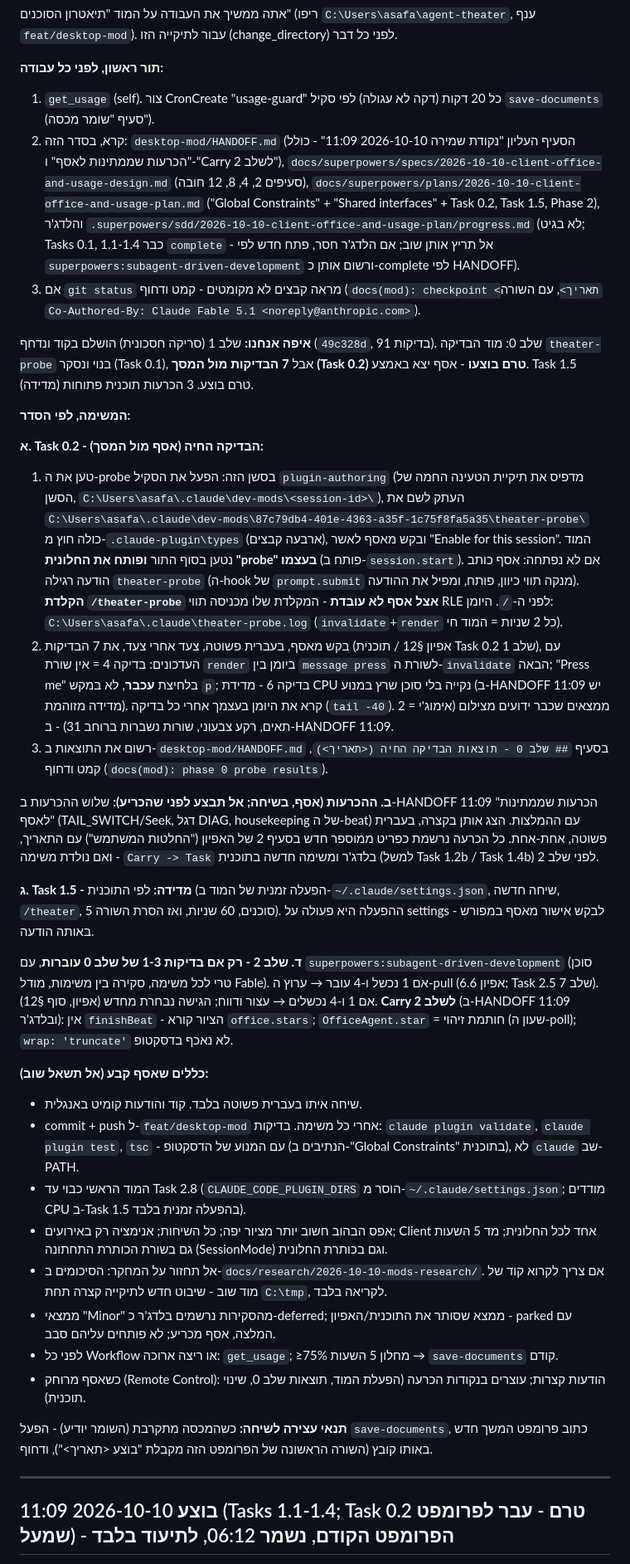
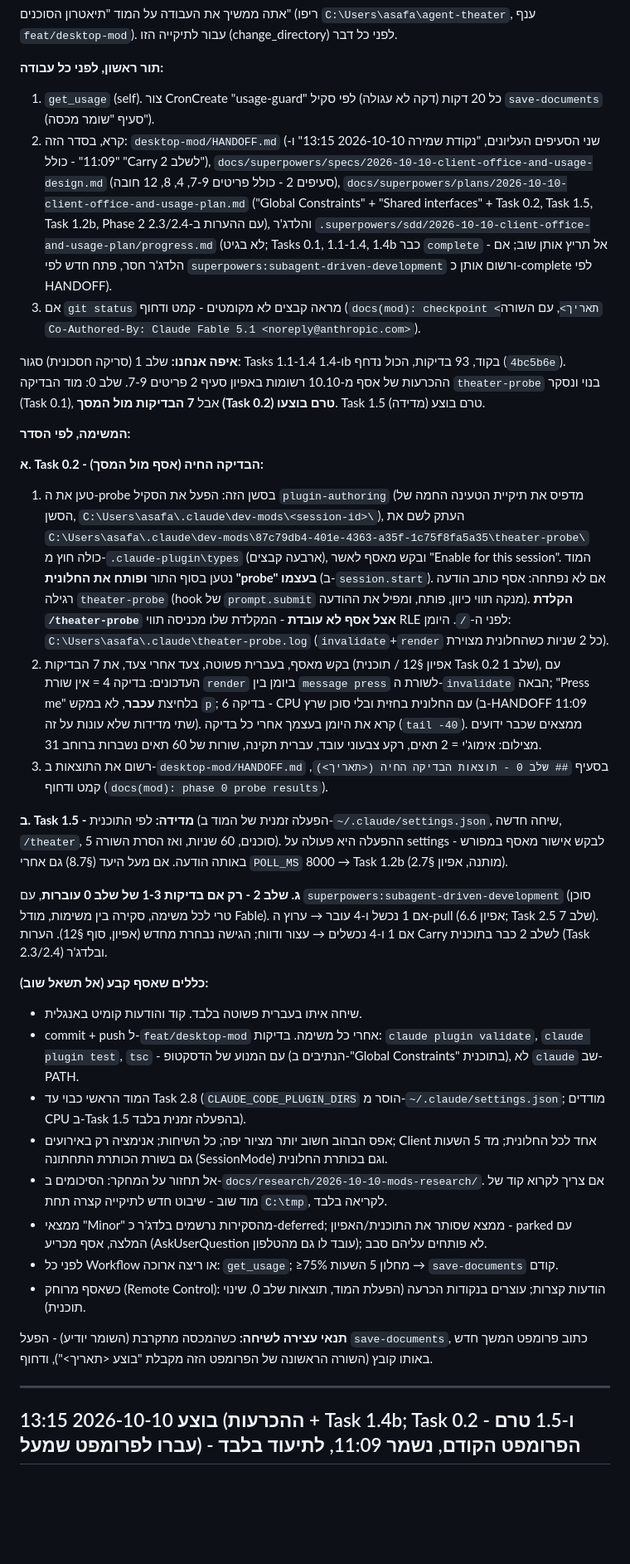
Before and after one commit to asafabram-ship-it/claude-theater, a Markdown page: desktop-mod/פרומפט להמשך - בניית המשרד על Client.md, the part around one of its changes. Shown at 83% size. GitHub-like rendering; blank space fills up the shorter version.

```diff
--- a/desktop-mod/פרומפט להמשך - בניית המשרד על Client.md
+++ b/desktop-mod/פרומפט להמשך - בניית המשרד על Client.md
@@ -10,23 +10,21 @@
 
 **תור ראשון, לפני כל עבודה:**
 1. `get_usage` (self). צור CronCreate "usage-guard" כל 20 דקות (דקה לא עגולה) לפי סקיל `save-documents` (סעיף "שומר מכסה").
-2. קרא, בסדר הזה: `desktop-mod/HANDOFF.md` (הסעיף העליון "נקודת שמירה 2026-10-10 11:09" - כולל "הכרעות שממתינות לאסף" ו-"Carry לשלב 2"), `docs/superpowers/specs/2026-10-10-client-office-and-usage-design.md` (סעיפים 2, 4, 8, 12 חובה), `docs/superpowers/plans/2026-10-10-client-office-and-usage-plan.md` ("Global Constraints" + "Shared interfaces" + Task 0.2, Task 1.5, Phase 2), והלדג'ר `.superpowers/sdd/2026-10-10-client-office-and-usage-plan/progress.md` (לא בגיט; Tasks 0.1, 1.1-1.4 כבר `complete` - אל תריץ אותן שוב; אם הלדג'ר חסר, פתח חדש לפי `superpowers:subagent-driven-development` ורשום אותן כ-complete לפי HANDOFF).
+2. קרא, בסדר הזה: `desktop-mod/HANDOFF.md` (שני הסעיפים העליונים, "נקודת שמירה 2026-10-10 13:15" ו-"11:09" - כולל "Carry לשלב 2"), `docs/superpowers/specs/2026-10-10-client-office-and-usage-design.md` (סעיפים 2 - כולל פריטים 7-9, 4, 8, 12 חובה), `docs/superpowers/plans/2026-10-10-client-office-and-usage-plan.md` ("Global Constraints" + "Shared interfaces" + Task 0.2, Task 1.5, Task 1.2b, Phase 2 עם ההערות ב-2.3/2.4), והלדג'ר `.superpowers/sdd/2026-10-10-client-office-and-usage-plan/progress.md` (לא בגיט; Tasks 0.1, 1.1-1.4, 1.4b כבר `complete` - אל תריץ אותן שוב; אם הלדג'ר חסר, פתח חדש לפי `superpowers:subagent-driven-development` ורשום אותן כ-complete לפי HANDOFF).
 3. אם `git status` מראה קבצים לא מקומטים - קמט ודחוף (`docs(mod): checkpoint <תאריך>`, עם השורה `Co-Authored-By: Claude Fable 5.1 <noreply@anthropic.com>`).
 
-**איפה אנחנו:** שלב 1 (סריקה חסכונית) הושלם בקוד ונדחף (`49c328d`, 91 בדיקות). שלב 0: מוד הבדיקה `theater-probe` בנוי ונסקר (Task 0.1), אבל **7 הבדיקות מול המסך (Task 0.2) טרם בוצעו** - אסף יצא באמצע. Task 1.5 (מדידה) טרם בוצע. 3 הכרעות תוכנית פתוחות.
+**איפה אנחנו:** שלב 1 (סריקה חסכונית) סגור: Tasks 1.1-1.4 ו-1.4b בקוד, 93 בדיקות, הכול נדחף (`4bc5b6e`). ההכרעות של אסף מ-10.10 רשומות באפיון סעיף 2 פריטים 7-9. שלב 0: מוד הבדיקה `theater-probe` בנוי ונסקר (Task 0.1), אבל **7 הבדיקות מול המסך (Task 0.2) טרם בוצעו**. Task 1.5 (מדידה) טרם בוצע.
 
 **המשימה, לפי הסדר:**
 
 **א. Task 0.2 - הבדיקה החיה (אסף מול המסך):**
-1. טען את ה-probe בסשן הזה: הפעל את הסקיל `plugin-authoring` (מדפיס את תיקיית הטעינה החמה של הסשן, `C:\Users\asafa\.claude\dev-mods\<session-id>\`), העתק לשם את `C:\Users\asafa\.claude\dev-mods\87c79db4-401e-4363-a35f-1c75f8fa5a35\theater-probe\` כולה חוץ מ-`.claude-plugin\types` (ארבעה קבצים), ובקש מאסף לאשר "Enable for this session". המוד נטען בסוף התור **ופותח את החלונית "probe" בעצמו** (פותח ב-`session.start`). אם לא נפתחה: אסף כותב הודעה רגילה `theater-probe` (ה-hook של `prompt.submit` מנקה תווי כיוון, פותח, ומפיל את ההודעה). **הקלדת `/theater-probe` אצל אסף לא עובדת** - המקלדת שלו מכניסה תווי RLE לפני ה-`/`. היומן: `C:\Users\asafa\.claude\theater-probe.log` (`invalidate`+`render` כל 2 שניות = המוד חי).
-2. בקש מאסף, בעברית פשוטה, צעד אחרי צעד, את 7 הבדיקות (אפיון §12 / תוכנית Task 0.2 שלב 1), עם העדכונים: בדיקה 4 = אין שורת `render` ביומן בין `message press` לשורת ה-`invalidate` הבאה; "Press me" בלחיצת **עכבר**, לא במקש `p`; בדיקה 6 - מדידת CPU נקייה בלי סוכן שרץ במנוע (ב-HANDOFF 11:09 יש מדידה מזוהמת). קרא את היומן בעצמך אחרי כל בדיקה (`tail -40`). ממצאים שכבר ידועים מצילום (אימוג'י = 2 תאים, רקע צבעוני, שורות נשברות ברוחב 31) - ב-HANDOFF 11:09.
+1. טען את ה-probe בסשן הזה: הפעל את הסקיל `plugin-authoring` (מדפיס את תיקיית הטעינה החמה של הסשן, `C:\Users\asafa\.claude\dev-mods\<session-id>\`), העתק לשם את `C:\Users\asafa\.claude\dev-mods\87c79db4-401e-4363-a35f-1c75f8fa5a35\theater-probe\` כולה חוץ מ-`.claude-plugin\types` (ארבעה קבצים), ובקש מאסף לאשר "Enable for this session". המוד נטען בסוף התור **ופותח את החלונית "probe" בעצמו** (ב-`session.start`). אם לא נפתחה: אסף כותב הודעה רגילה `theater-probe` (hook של `prompt.submit` מנקה תווי כיוון, פותח, ומפיל את ההודעה). **הקלדת `/theater-probe` אצל אסף לא עובדת** - המקלדת שלו מכניסה תווי RLE לפני ה-`/`. היומן: `C:\Users\asafa\.claude\theater-probe.log` (`invalidate`+`render` כל 2 שניות כשהחלונית מצוירת).
+2. בקש מאסף, בעברית פשוטה, צעד אחרי צעד, את 7 הבדיקות (אפיון §12 / תוכנית Task 0.2 שלב 1), עם העדכונים: בדיקה 4 = אין שורת `render` ביומן בין `message press` לשורת ה-`invalidate` הבאה; "Press me" בלחיצת **עכבר**, לא במקש `p`; בדיקה 6 - CPU עם החלונית בחזית ובלי סוכן שרץ (ב-HANDOFF 11:09 שתי מדידות שלא עונות על זה). קרא את היומן בעצמך אחרי כל בדיקה (`tail -40`). ממצאים שכבר ידועים מצילום: אימוג'י = 2 תאים, רקע צבעוני עובד, עברית תקינה, שורות של 60 תאים נשברות ברוחב 31.
 3. רשום את התוצאות ב-`desktop-mod/HANDOFF.md` בסעיף `## שלב 0 - תוצאות הבדיקה החיה (<תאריך>)`, קמט ודחוף (`docs(mod): phase 0 probe results`).
 
-**ב. ההכרעות (אסף, בשיחה; אל תבצע לפני שהכריע):** שלוש ההכרעות ב-HANDOFF 11:09 "הכרעות שממתינות לאסף" (TAIL_SWITCH/Seek, דגל DIAG, housekeeping של ה-beat) עם ההמלצות. הצג אותן בקצרה, בעברית פשוטה, אחת-אחת. כל הכרעה נרשמת כפריט ממוספר חדש בסעיף 2 של האפיון ("החלטות המשתמש") עם התאריך, ואם נולדת משימה - `Carry -> Task` בלדג'ר ומשימה חדשה בתוכנית (למשל Task 1.2b / Task 1.4b) לפני שלב 2.
+**ב. Task 1.5 - מדידה:** לפי התוכנית (הפעלה זמנית של המוד ב-`~/.claude/settings.json`, שיחה חדשה, `/theater`, 5 סוכנים, 60 שניות, ואז הסרת השורה). ההפעלה היא פעולה על settings - לבקש אישור מאסף במפורש באותה הודעה. אם מעל היעד (§8.7) גם אחרי `POLL_MS` 8000 → Task 1.2b (מותנה, אפיון §2.7).
 
-**ג. Task 1.5 - מדידה:** לפי התוכנית (הפעלה זמנית של המוד ב-`~/.claude/settings.json`, שיחה חדשה, `/theater`, 5 סוכנים, 60 שניות, ואז הסרת השורה). ההפעלה היא פעולה על settings - לבקש אישור מאסף במפורש באותה הודעה.
-
-**ד. שלב 2 - רק אם בדיקות 1-3 של שלב 0 עוברות**, עם `superpowers:subagent-driven-development` (סוכן טרי לכל משימה, סקירה בין משימות, מודל Fable). אם 1 נכשל ו-4 עובר → ערוץ ה-pull (אפיון 6.6; Task 2.5 שלב 7). אם 1 ו-4 נכשלים → עצור ודווח; הגישה נבחרת מחדש (אפיון, סוף §12). **Carry לשלב 2** (ב-HANDOFF 11:09 ובלדג'ר): אין `finishBeat` - הציור קורא `office.stars`; `OfficeAgent.star` = חותמת זיהוי (שעון ה-poll); `wrap: 'truncate'` לא נאכף בדסקטופ.
+**ג. שלב 2 - רק אם בדיקות 1-3 של שלב 0 עוברות**, עם `superpowers:subagent-driven-development` (סוכן טרי לכל משימה, סקירה בין משימות, מודל Fable). אם 1 נכשל ו-4 עובר → ערוץ ה-pull (אפיון 6.6; Task 2.5 שלב 7). אם 1 ו-4 נכשלים → עצור ודווח; הגישה נבחרת מחדש (אפיון, סוף §12). הערות Carry לשלב 2 כבר בתוכנית (Task 2.3/2.4) ובלדג'ר.
 
 **כללים שאסף קבע (אל תשאל שוב):**
 - שיחה איתו בעברית פשוטה בלבד. קוד והודעות קומיט באנגלית.
@@ -34,7 +32,7 @@
 - המוד הראשי כבוי עד Task 2.8 (`CLAUDE_CODE_PLUGIN_DIRS` הוסר מ-`~/.claude/settings.json`; מודדים CPU ב-Task 1.5 בהפעלה זמנית בלבד).
 - אפס הבהוב חשוב יותר מציור יפה; כל השיחות; אנימציה רק באירועים; Client אחד לכל החלונית; מד 5 השעות גם בשורת הכותרת התחתונה (SessionMode) וגם בכותרת החלונית.
 - אל תחזור על המחקר: הסיכומים ב-`docs/research/2026-10-10-mods-research/`. אם צריך לקרוא קוד של מוד שוב - שיבוט חדש לתיקייה קצרה תחת `C:\tmp`, לקריאה בלבד.
-- ממצאי "Minor" מהסקירות נרשמים בלדג'ר כ-deferred; ממצא שסותר את התוכנית/האפיון - parked עם המלצה, אסף מכריע; לא פותחים עליהם סבב.
+- ממצאי "Minor" מהסקירות נרשמים בלדג'ר כ-deferred; ממצא שסותר את התוכנית/האפיון - parked עם המלצה, אסף מכריע (AskUserQuestion עובד לו גם מהטלפון); לא פותחים עליהם סבב.
 - לפני כל Workflow או ריצה ארוכה: `get_usage`; ≥75% מחלון 5 השעות → `save-documents` קודם.
 - כשאסף מרוחק (Remote Control): הודעות קצרות; עוצרים בנקודות הכרעה (הפעלת המוד, תוצאות שלב 0, שינוי תוכנית).
 
@@ -42,5 +40,5 @@
 
 ---
 
-## בוצע 2026-10-10 11:09 (Tasks 1.1-1.4; Task 0.2 טרם - עבר לפרומפט שמעל) - הפרומפט הקודם, נשמר 06:12, לתיעוד בלבד
+## בוצע 2026-10-10 13:15 (ההכרעות + Task 1.4b; Task 0.2 ו-1.5 טרם - עברו לפרומפט שמעל) - הפרומפט הקודם, נשמר 11:09, לתיעוד בלבד
 
```
Also changed, not shown: other parts of desktop-mod/פרומפט להמשך - בניית המשרד על Client.md (+2 -4 lines), desktop-mod/HANDOFF.md (+14 -2 lines), 1 other file.
